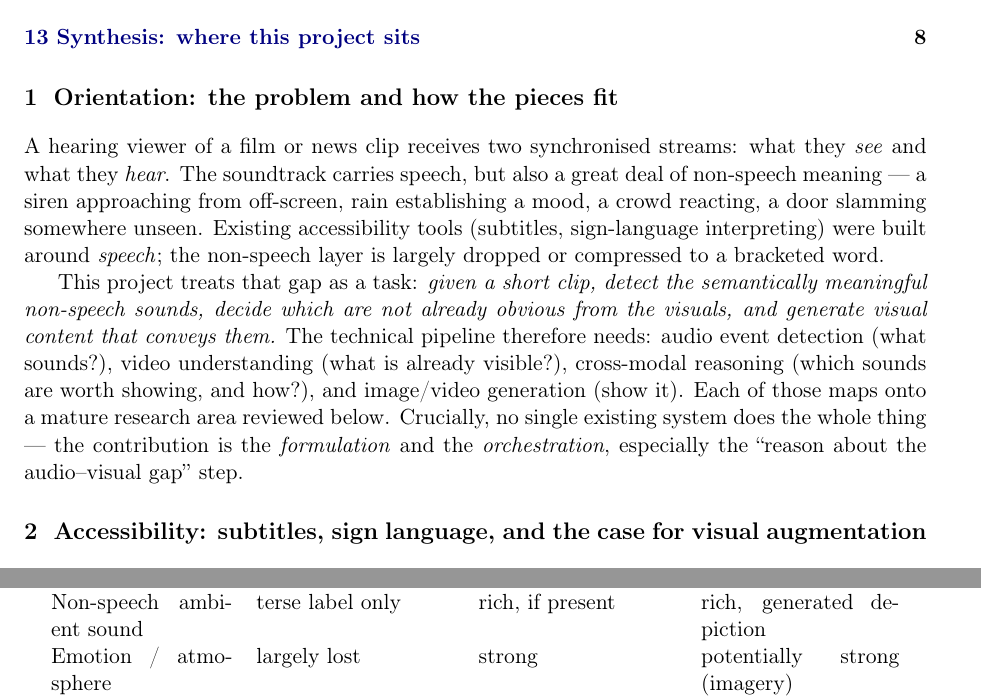
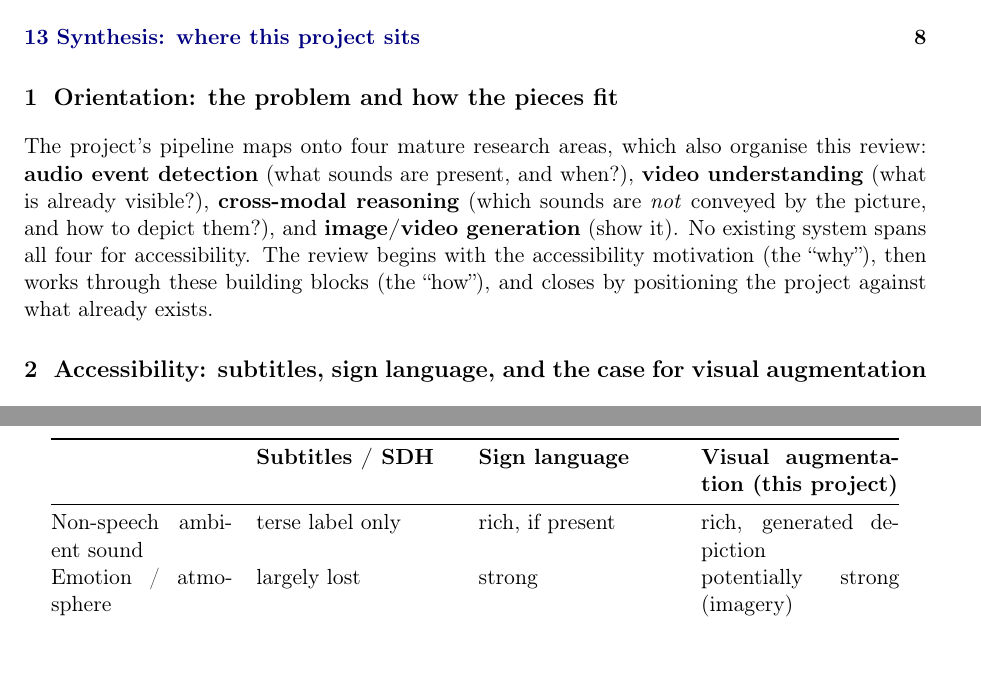
Before and after one commit to adamgavriely/unseen-sounds-visualizer, a LaTeX paper (docs/literature_review.tex): two parts of pages 2 and 4 of 10, joined at a grey line, cut so that both start at the same text, the shorter picture padded with empty space. Compiled offline with pdfLaTeX.

Commit message:
Tighten literature review: remove restated problem/novelty (dedup pass)
Condensed the Orientation section so it keeps only its unique content (the
pipeline -> research-area mapping) instead of restating the abstract's problem
statement and the synthesis's novelty/'glue-or-baseline' framing. No info lost;
recompiles clean (10 pp, no undefined refs).

Co-Authored-By: Claude Opus 4.8 <noreply@anthropic.com>

```diff
--- a/docs/literature_review.tex
+++ b/docs/literature_review.tex
@@ -49,20 +49,13 @@ close by positioning the project against everything that already exists.
 % ======================================================================
 \section{Orientation: the problem and how the pieces fit}
 % ======================================================================
-A hearing viewer of a film or news clip receives two synchronised streams: what they \emph{see} and
-what they \emph{hear}. The soundtrack carries speech, but also a great deal of non-speech meaning ---
-a siren approaching from off-screen, rain establishing a mood, a crowd reacting, a door slamming
-somewhere unseen. Existing accessibility tools (subtitles, sign-language interpreting) were built
-around \emph{speech}; the non-speech layer is largely dropped or compressed to a bracketed word.
-
-This project treats that gap as a task: \emph{given a short clip, detect the semantically meaningful
-non-speech sounds, decide which are not already obvious from the visuals, and generate visual content
-that conveys them.} The technical pipeline therefore needs: audio event detection (what sounds?),
-video understanding (what is already visible?), cross-modal reasoning (which sounds are worth showing,
-and how?), and image/video generation (show it). Each of those maps onto a mature research area
-reviewed below. Crucially, no single existing system does the whole thing --- the contribution is the
-\emph{formulation} and the \emph{orchestration}, especially the ``reason about the audio--visual
-gap'' step.
+The project's pipeline maps onto four mature research areas, which also organise this review:
+\textbf{audio event detection} (what sounds are present, and when?), \textbf{video understanding}
+(what is already visible?), \textbf{cross-modal reasoning} (which sounds are \emph{not} conveyed by
+the picture, and how to depict them?), and \textbf{image/video generation} (show it). No existing
+system spans all four for accessibility. The review begins with the accessibility motivation (the
+``why''), then works through these building blocks (the ``how''), and closes by positioning the
+project against what already exists.
 
 % ======================================================================
 \section{Accessibility: subtitles, sign language, and the case for visual augmentation}
```
